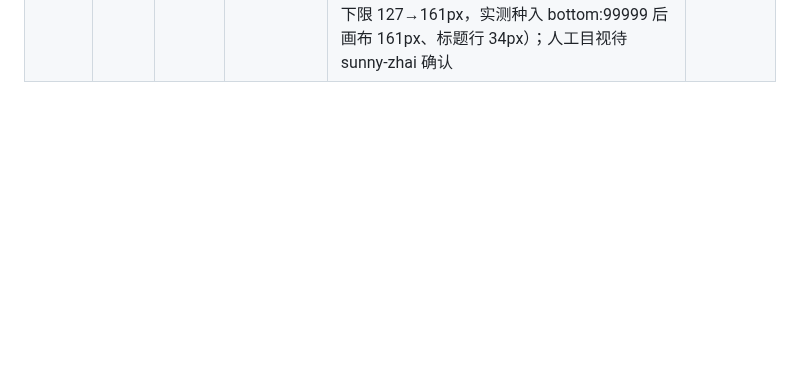
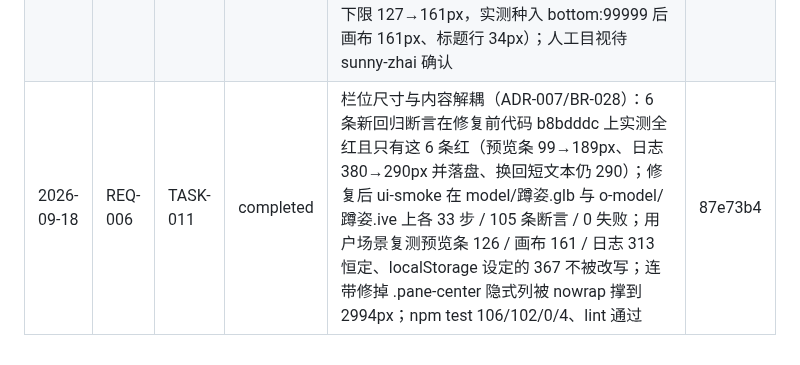
Before and after one commit to sunny-zhai/glb-texture-repair-tool, a Markdown page: docs/PROJECT_MEMORY.md, the part around the change. Drawn GitHub-style; blank space fills up the shorter version.

Commit message:
chore(REQ-006/TASK-011): 回填任务完成线
合并点（87e73b4）按 TASKS.md 的权威状态追加完成线，`node scripts/memory.mjs check`
转绿。人工目视（拖拽手感、长路径模型下的尺寸稳定性）仍待 sunny-zhai 确认。

Co-Authored-By: DeepSeek Harness <noreply@deepseek.com>

```diff
--- a/docs/PROJECT_MEMORY.md
+++ b/docs/PROJECT_MEMORY.md
@@ -48,4 +48,5 @@
 | 2026-09-18 | REQ-005 | TASK-008 | completed | npm test 100 通过 / 0 失败 / 4 跳过；test/report-format.test.js + test/preview-transform.test.js 24/24；test/ui-smoke.cjs 在 model/蹲姿.glb 与 o-model/蹲姿.ive 上 26/27 项断言通过（1 项未绿=既有缺陷，见 TASK-009）；面板世界盒 0.538×1.364×1.056 m、偏差档 warn、拖动 0 行日志、上轴 Z-up 复合矩阵与手算一致、输入文件哈希不变 | 858b49a |
 | 2026-09-18 | REQ-005 | TASK-009 | completed | inspect.test.js 37 通过（2 条新回归用例在旧代码上会红）；本地样例 UNREFERENCED_MESHES 误报 4/4 → 0/4；ui-smoke 在 model/蹲姿.glb 与 o-model/蹲姿.ive 上 9 步 0 失败（含 waitForModelReady 的 ready/error/超时/晚到就绪四路径）；npm test 106/102/0/4；lint 通过 | caa812e |
 | 2026-09-18 | REQ-006 | TASK-010 | completed | npm run lint 通过；npm test → 106 用例 / 102 通过 / 0 失败 / 4 跳过；ui-smoke 在 model/蹲姿.glb 与 o-model/蹲姿.ive 上各 32 步 / 99 条断言 / 0 失败（含画布高度 ≥ CANVAS_MIN_HEIGHT 与假绿防线）；第二轮交付前冷审为有条件通过，重要项已修（画布下限 127→161px，实测种入 bottom:99999 后画布 161px、标题行 34px）；人工目视待 sunny-zhai 确认 | b8bdddc |
+| 2026-09-18 | REQ-006 | TASK-011 | completed | 栏位尺寸与内容解耦（ADR-007/BR-028）：6 条新回归断言在修复前代码 b8bdddc 上实测全红且只有这 6 条红（预览条 99→189px、日志 380→290px 并落盘、换回短文本仍 290）；修复后 ui-smoke 在 model/蹲姿.glb 与 o-model/蹲姿.ive 上各 33 步 / 105 条断言 / 0 失败；用户场景复测预览条 126 / 画布 161 / 日志 313 恒定、localStorage 设定的 367 不被改写；连带修掉 .pane-center 隐式列被 nowrap 撑到 2994px；npm test 106/102/0/4、lint 通过 | 87e73b4 |
 <!-- memory:completion:end -->
```
